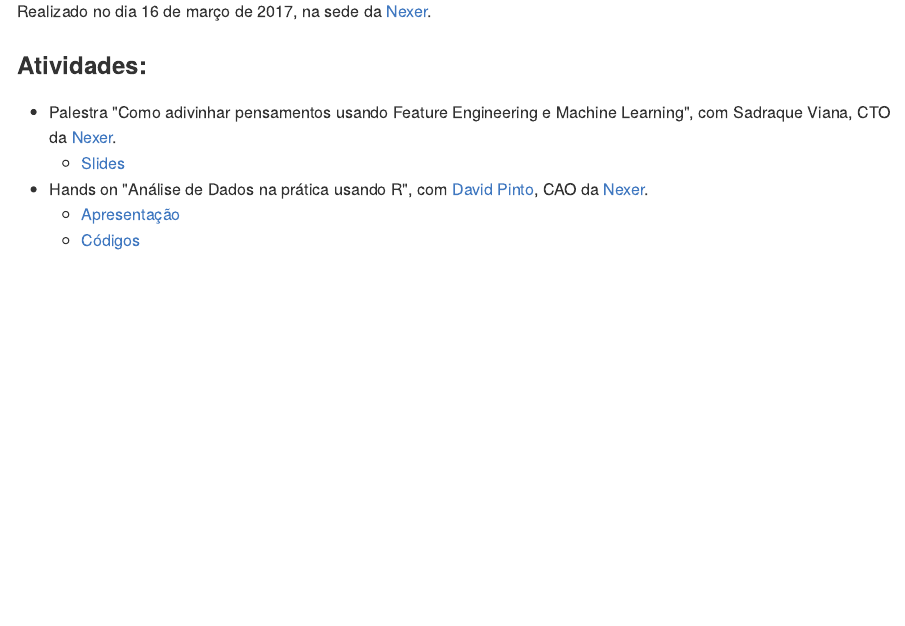
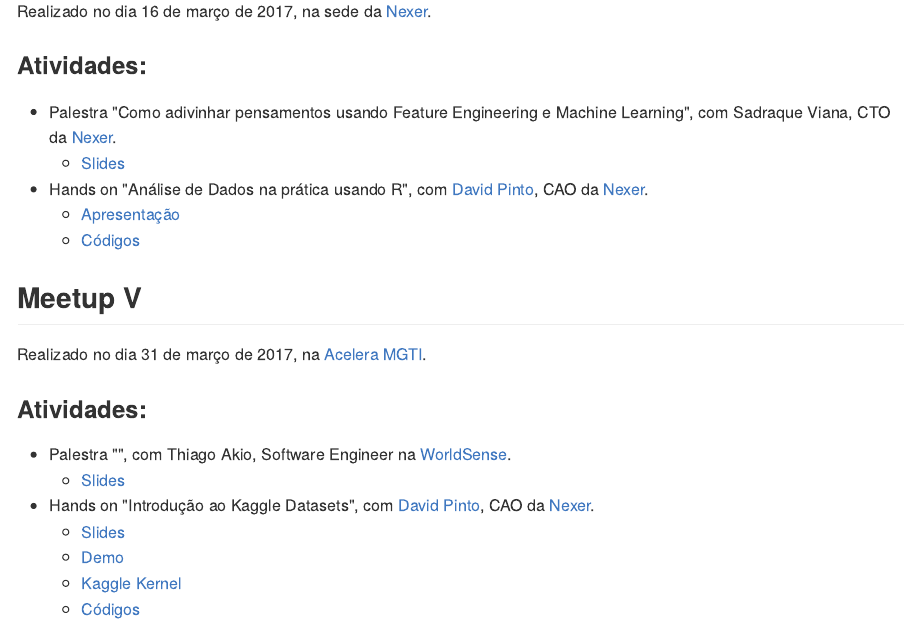
Before and after one commit to mmlbh/Codes-and-presentations, an R Markdown document (README.Rmd): the page in a window 1100 px wide, from 690 px down. The pictures show the output file README.md that the author committed with the source, drawn offline in the style of GitHub.

Commit message:
Add material for the 5th meetup

```diff
--- a/README.Rmd
+++ b/README.Rmd
@@ -34,3 +34,17 @@ Realizado no dia 16 de março de 2017, na sede da [Nexer](https://www.nexer.com.
 * Hands on "Análise de Dados na prática usando R", com [David Pinto](https://github.com/davpinto), CAO da [Nexer](https://www.nexer.com.br/).
     + [Apresentação](http://davpinto.com/mmlbh-eda/)
     + [Códigos](https://github.com/davpinto/mmlbh-eda)
+
+## Meetup V
+
+Realizado no dia 31 de março de 2017, na [Acelera MGTI](http://www.aceleramgti.com/).
+
+### Atividades:
+
+* Palestra "", com Thiago Akio, Software Engineer na [WorldSense](https://www.worldsense.com).
+    + [Slides](https://docs.google.com/presentation/d/19yC6grfLLB3je3Kq3tYi30i9eA7Yzf38bD3N2x_WUUU/pub?slide=id.g35f391192_00)
+* Hands on "Introdução ao Kaggle Datasets", com [David Pinto](https://github.com/davpinto), CAO da [Nexer](https://www.nexer.com.br/).
+    + [Slides](https://davpinto.github.io/mmlbh-kaggle)
+    + [Demo](https://github.com/davpinto/mmlbh-kaggle/blob/master/demo/kernel.md)
+    + [Kaggle Kernel](https://www.kaggle.com/davidpinto/d/uciml/adult-census-income/validating-some-beliefs-about-income-bias/)
+    + [Códigos](https://github.com/davpinto/mmlbh-kaggle)
```
Also changed, not shown: README.md.
